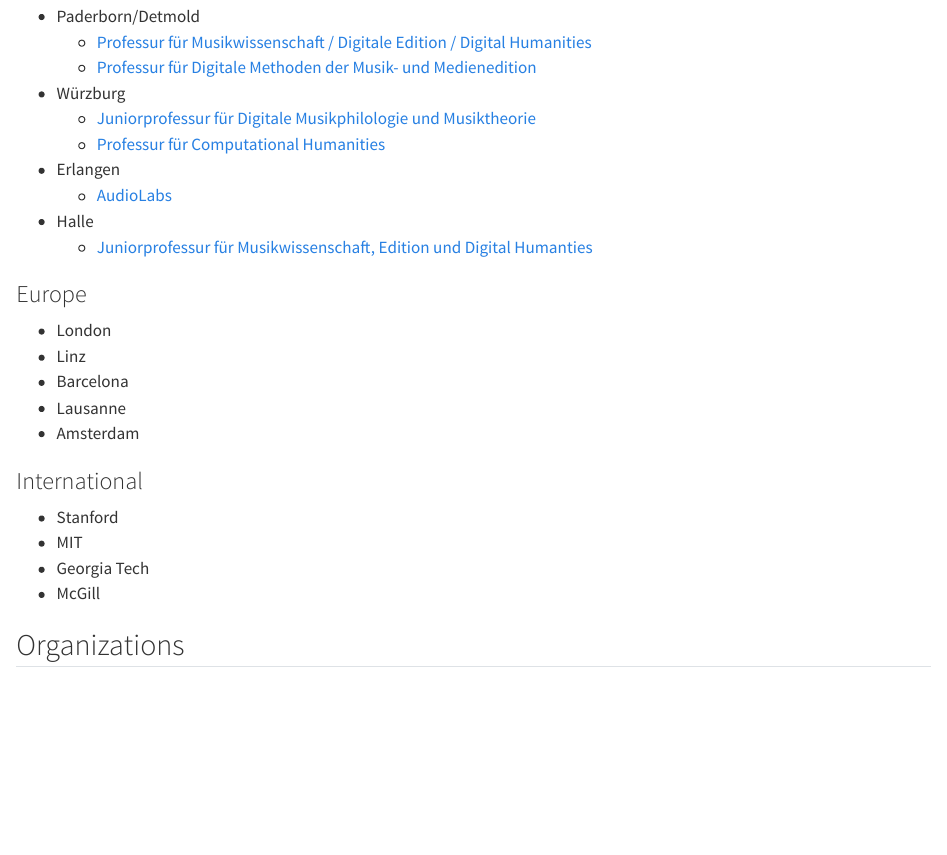
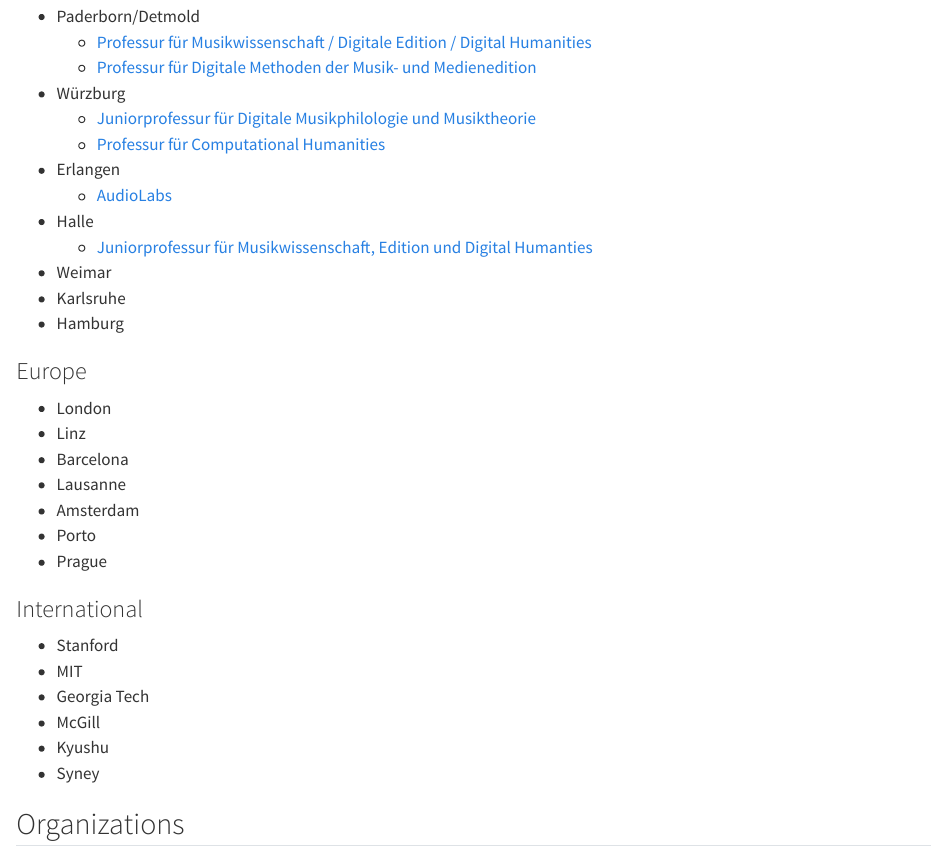
Before and after one commit to fabianmoss/intro-digimus, a Quarto document (02_dm_today.qmd): the page in a window 1100 px wide, from 390 px down. Rendered offline with R 4.5, knitr and Pandoc in place of Quarto, with nearby package versions.

Commit message:
update locations

```diff
--- a/02_dm_today.qmd
+++ b/02_dm_today.qmd
@@ -28,6 +28,9 @@
   - [AudioLabs](https://www.audiolabs-erlangen.de/)
 - Halle
   - [Juniorprofessur für Musikwissenschaft, Edition und Digital Humanties](https://www.musikwiss.uni-halle.de/team/dennis_ried/)
+- Weimar
+- Karlsruhe
+- Hamburg
 
 ### Europe
 
@@ -36,6 +39,8 @@
 - Barcelona
 - Lausanne
 - Amsterdam
+- Porto
+- Prague
 
 ### International
 
@@ -43,6 +48,8 @@
 - MIT
 - Georgia Tech
 - McGill
+- Kyushu
+- Syney
 
 ## Organizations
 
```
